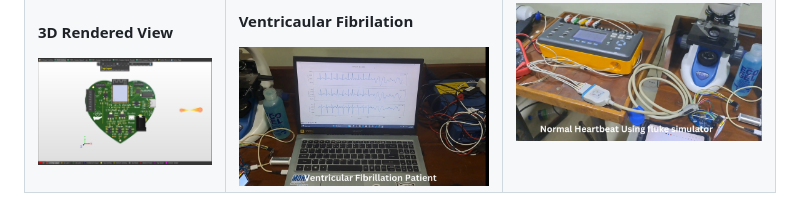
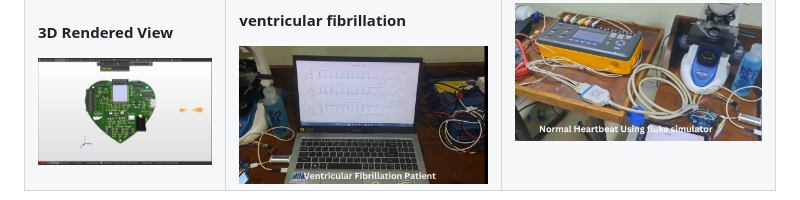
Before and after one commit to SahanWeerasiri/Smart_Holter_Monitor, a Markdown page: README.md, the part around the change. Rendered like a GitHub page.

```diff
--- a/README.md
+++ b/README.md
@@ -42,7 +42,7 @@ Together, they support advanced ECG monitoring, AI-assisted diagnosis, and secur
       <img src="Assets/ecg.jpg" alt="ECG Snapshot 1" width="600"/><br><br>
       <p><strong>Tachycardia patient</strong></p>
       <img src="Assets/tr.jpg" alt="ECG Snapshot 2" width="600"/><br><br>
-      <p><strong>Ventricaular Fibrilation</strong></p>
+      <p><strong>ventricular fibrillation</strong></p>
       <img src="Assets/ventricular.jpg" alt="ECG Snapshot 3" width="600"/>
     </td>
     <td>
```
